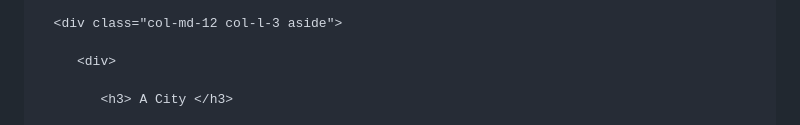
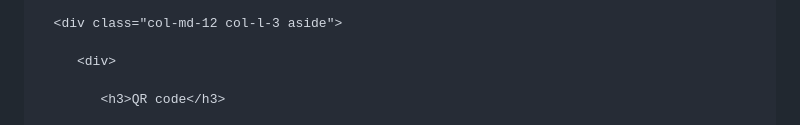
Before and after one commit to Huyazz/huyazz.github.io, a Markdown page: README.md, the part around the change printed below. Rendered like a GitHub page.

```diff
--- a/README.md
+++ b/README.md
@@ -240,5 +240,5 @@
 
          <div>
 
-            <h3> A City </h3>
+            <h3>QR code</h3>
 
```
Also changed, not shown: other parts of README.md (+1 -2 lines).
